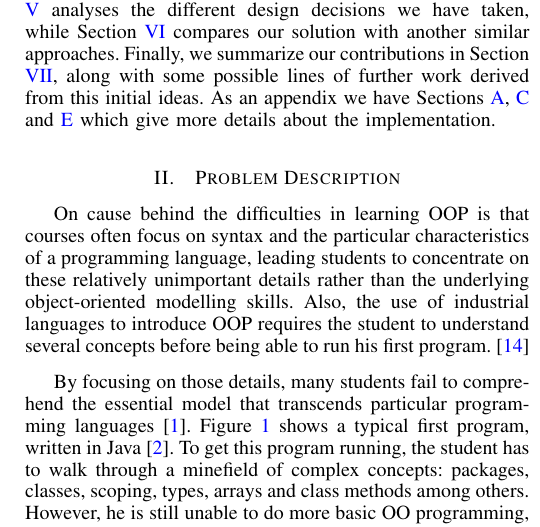
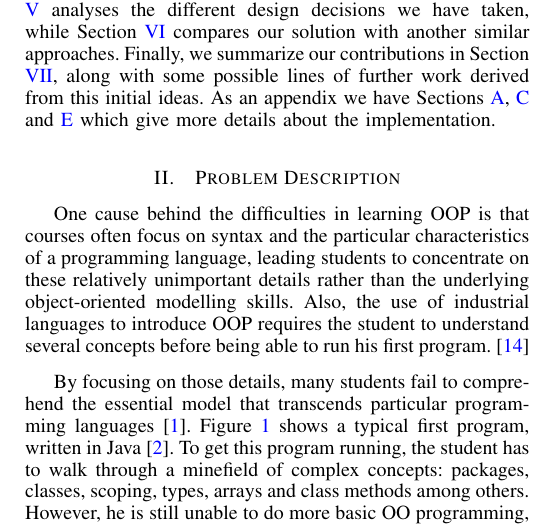
Before and after one commit to npasserini/2017-Wollok-Lacio, a LaTeX paper (main.tex, which reads problem.tex): part of one column of page 2 of 10, cut so that both start at the same text. Compiled offline with pdfLaTeX.

Commit message:
fixing typo

```diff
--- a/problem.tex
+++ b/problem.tex
@@ -4,7 +4,7 @@
 % Context, exposed with the \textbf{most precise terms possible} (don't open unwanted doors for the reader)
 
 % Los cursos se enfocan en sintaxis y usan lenguajes inadecuados.
-On cause behind the difficulties in learning OOP is that courses often focus on syntax and the particular characteristics of a
+One cause behind the difficulties in learning OOP is that courses often focus on syntax and the particular characteristics of a
 programming language, leading students to concentrate on these relatively unimportant details rather than the underlying object-oriented modelling skills.
 Also, the use of industrial languages to introduce OOP requires the student to understand several concepts before being able to run his first program. \cite{kolling_problem_1999}
 
```
